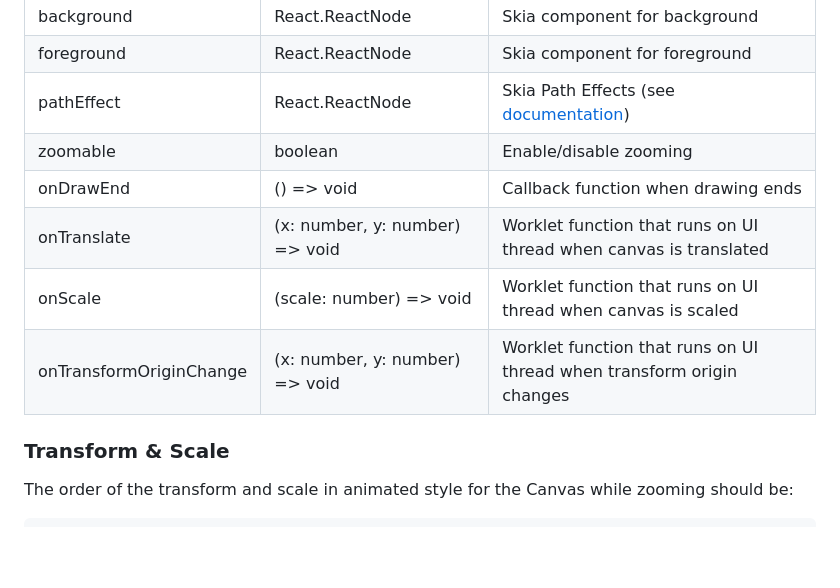
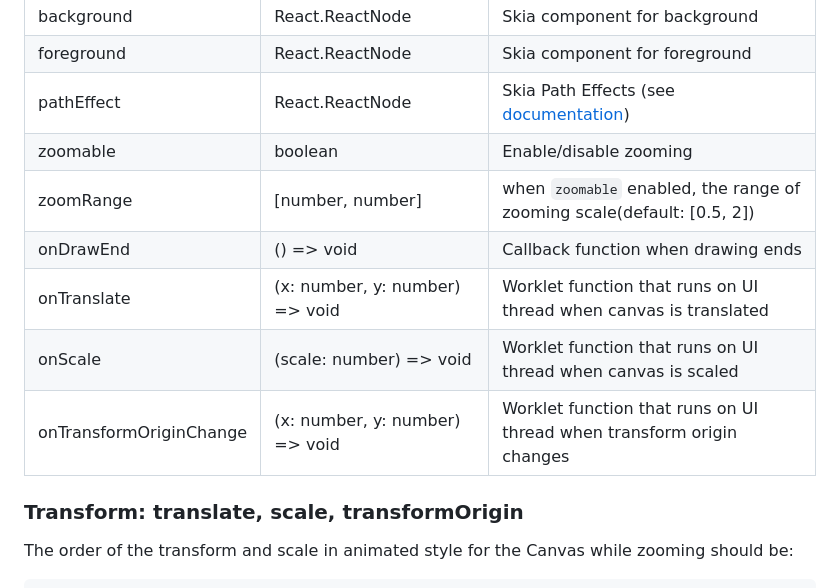
Before and after one commit to doublelam/react-native-free-canvas, a Markdown page: README.md, the part around the change printed below. Drawn GitHub-style; blank space fills up the shorter version.

```diff
--- a/README.md
+++ b/README.md
@@ -56,12 +56,13 @@ const effects = useMemo(() => <CornerPathEffect r={32} />, []);
 | foreground | React.ReactNode | Skia component for foreground |
 | pathEffect | React.ReactNode | Skia Path Effects (see [documentation](https://shopify.github.io/react-native-skia/docs/path-effects)) |
 | zoomable | boolean | Enable/disable zooming |
+| zoomRange | [number, number] | when `zoomable` enabled, the range of zooming scale(default: [0.5, 2]) |
 | onDrawEnd | () => void | Callback function when drawing ends |
 | onTranslate | (x: number, y: number) => void | Worklet function that runs on UI thread when canvas is translated |
 | onScale | (scale: number) => void | Worklet function that runs on UI thread when canvas is scaled |
 | onTransformOriginChange | (x: number, y: number) => void | Worklet function that runs on UI thread when transform origin changes |
 
-### Transform & Scale
+### Transform: translate, scale, transformOrigin
 
 The order of the transform and scale in animated style for the Canvas while zooming should be:
 
```
Also changed, not shown: other parts of README.md (+1 -1 lines).
